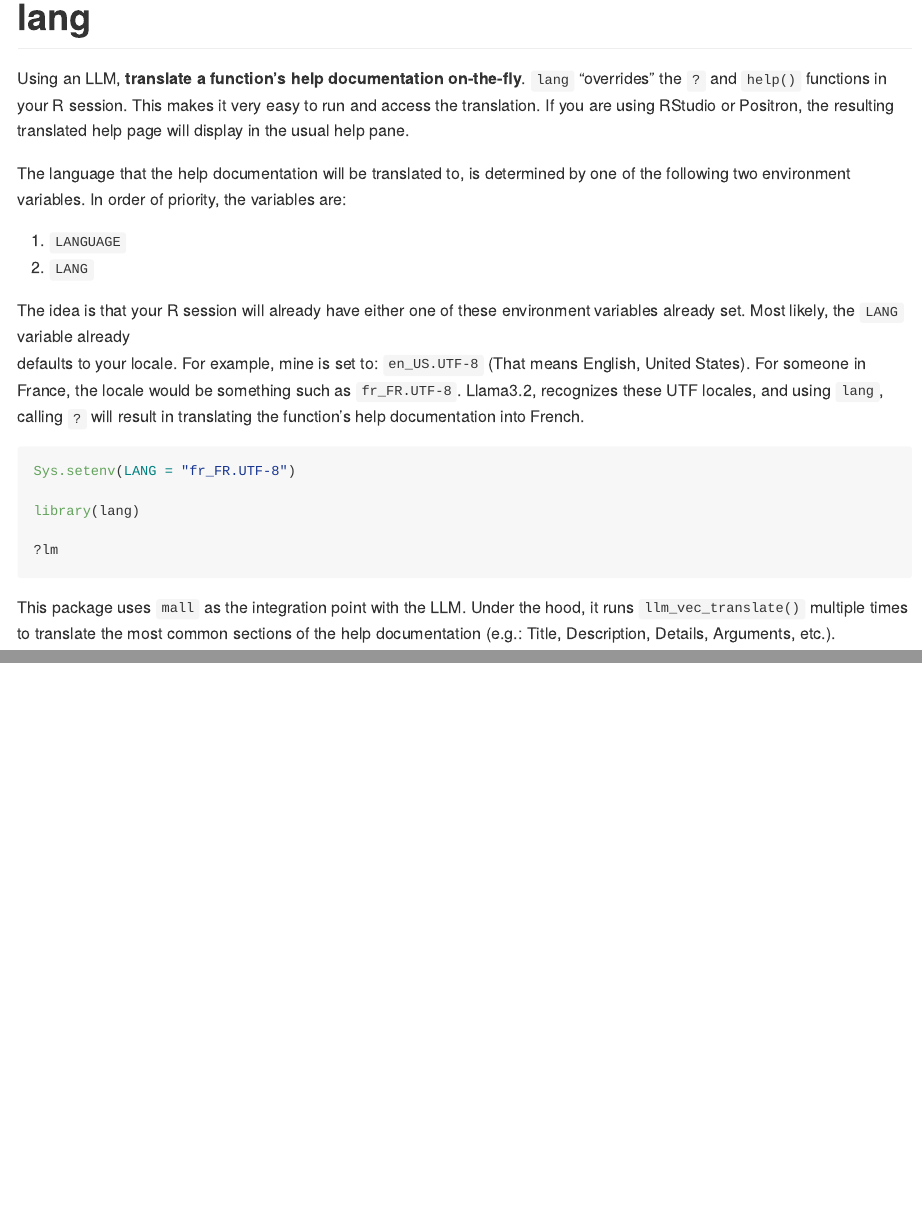
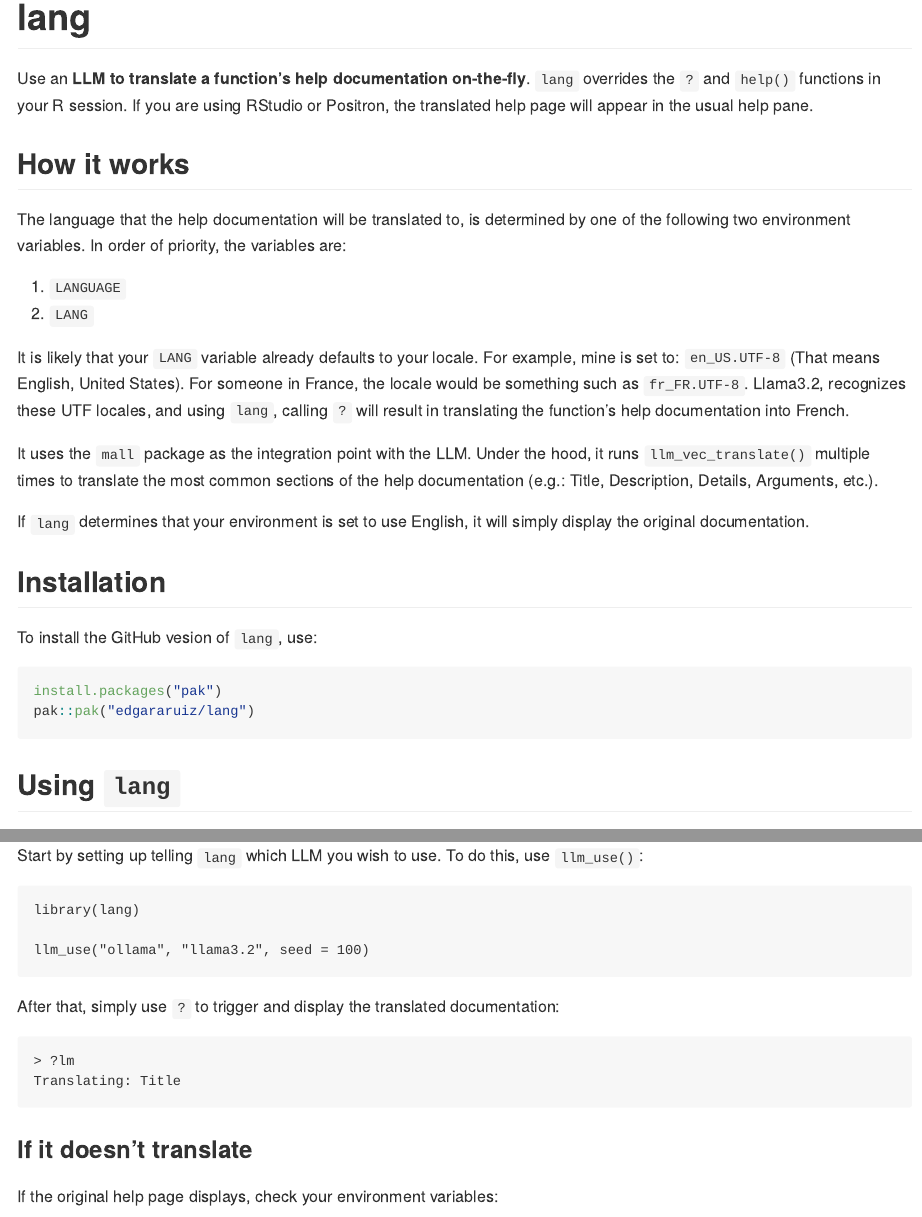
Before and after one commit to mlverse/lang, an R Markdown document (README.Rmd): the page in a window 1100 px wide, from its top, and a second part further down, joined at a grey line. The pictures show the output file README.md that the author committed with the source, drawn offline in the style of GitHub.

Commit message:
Starts Using section

````diff
--- a/README.Rmd
+++ b/README.Rmd
@@ -18,10 +18,12 @@ knitr::opts_chunk$set(
 <!-- badges: start -->
 <!-- badges: end -->
 
-Using an LLM, **translate a function's help documentation on-the-fly**. `lang`
-"overrides" the `?` and `help()` functions in your R session. This makes it very
-easy to run and access the translation. If you are using RStudio or Positron,
-the resulting translated help page will display in the usual help pane.
+Use an **LLM to translate a function's help documentation on-the-fly**. `lang`
+overrides the `?` and `help()` functions in your R session. If you are using
+RStudio or Positron, the translated help page will appear in the usual help
+pane.
+
+## How it works
 
 The language that the help documentation will be translated to, is determined by
 one of the following two environment variables. In order of priority, the
@@ -30,23 +32,47 @@ variables are:
 1. `LANGUAGE`
 1. `LANG`
 
-The idea is that your R session will already have either one of these
-environment variables already set. Most likely, the `LANG` variable  already
-defaults to your locale. For example, mine is set to: `en_US.UTF-8`
-(That means English, United States). For someone in France, the locale would be
-something such as `fr_FR.UTF-8`. Llama3.2, recognizes these UTF locales, and
-using `lang`, calling `?` will result in translating the function's help
-documentation into French.
+It is likely that your `LANG` variable  already defaults to your locale.
+For example, mine is set to: `en_US.UTF-8` (That means English, United States).
+For someone in France, the locale would be  something such as `fr_FR.UTF-8`.
+Llama3.2, recognizes these UTF locales, and using `lang`, calling `?` will
+result in translating the function's help documentation into French.
 
-```r
-Sys.setenv(LANG = "fr_FR.UTF-8")
-
-library(lang)
-
-?lm
-```
-
-This package uses `mall` as the integration point with the LLM. Under the hood,
+It uses the `mall` package as the integration point with the LLM. Under the hood,
 it runs `llm_vec_translate()` multiple times to translate the most common
 sections of the help documentation (e.g.: Title, Description, Details,
 Arguments, etc.).
+
+If `lang` determines that your environment is set to use English, it will simply
+display the original documentation.
+
+## Installation
+
+To install the GitHub vesion of `lang`, use:
+
+```r
+install.packages("pak")
+pak::pak("edgararuiz/lang")
+```
+
+## Using `lang`
+
+Start by setting up telling `lang` which LLM you wish to use. To do this, use
+`llm_use()`:
+
+```
+library(lang)
+
+llm_use("ollama", "llama3.2", seed = 100)
+```
+
+After that, simply use `?` to trigger and display the translated documentation:
+
+```
+> ?lm
+Translating: Title
+```
+
+### If it doesn't translate
+
+If the original help page displays, check your environment variables:
````
Also changed, not shown: README.md, README.Rmd (8 more changed lines).
